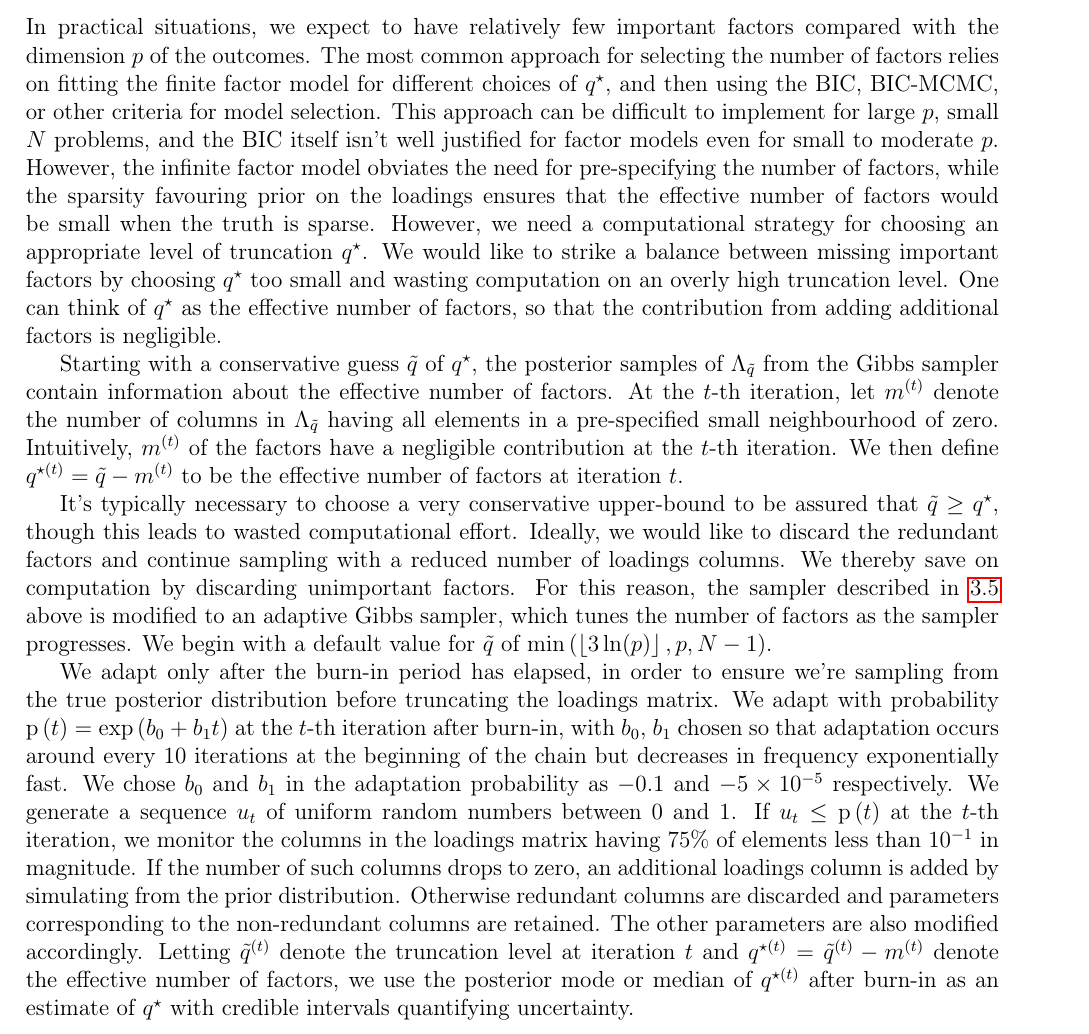
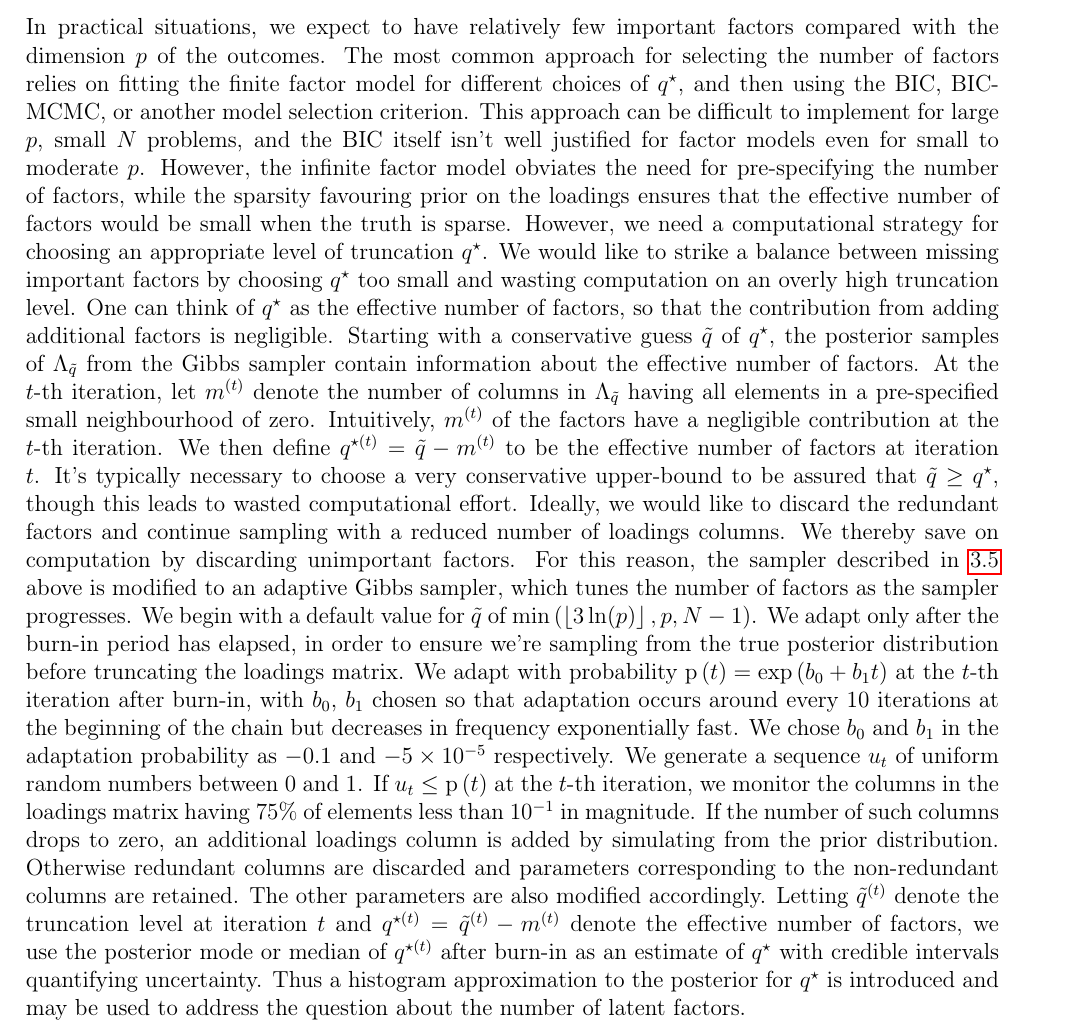
Before and after one commit to Keefe-Murphy/IMIFA, a LaTeX document (Notes.tex): part of page 12 of 17, cut so that both start at the same text. Compiled offline with pdfLaTeX; a missing bibliography style is replaced by a similar one.

Commit message:
Minor edits.

```diff
--- a/Notes.tex
+++ b/Notes.tex
@@ -392,13 +392,7 @@ Using the conditional prior in \eqref{eq:21} and the prior for $\tau_k$ in \eqre
 \end{flalign}
 \subsection[Adaptive Step]{Adaptive Step}
 \label{Adapt_Section}
-In practical situations, we expect to have relatively few important factors compared with the dimension $p$ of the outcomes. The most common approach for selecting the number of factors relies on fitting the finite factor model for different choices of $q^\star$, and then using the BIC, BIC-MCMC, or other criteria for model selection. This approach can be difficult to implement for large $p$, small $N$ problems, and the BIC itself isn't well justified for factor models even for small to moderate $p$. However, the infinite factor model obviates the need for pre-specifying the number of factors, while the sparsity favouring prior on the loadings ensures that the effective number of factors would be small when the truth is sparse. However, we need a computational strategy for choosing an appropriate level of truncation $q^\star$. We would like to strike a balance between missing important factors by choosing $q^\star$ too small and wasting computation on an overly high truncation level. One can think of $q^\star$ as the effective number of factors, so that the contribution from adding additional factors is negligible.
-
-Starting with a conservative guess $\tilde{q}$ of $q^\star$, the posterior samples of $\Lambda_{\tilde{q}}$ from the Gibbs sampler contain information about the effective number of factors. At the $t$-th iteration, let $m^{\left(t\right)}$ denote the number of columns in $\Lambda_{\tilde{q}}$ having all elements in a pre-specified small neighbourhood of zero. Intuitively, $m^{\left(t\right)}$ of the factors have a negligible contribution at the $t$-th iteration. We then define $q^{\star\left(t\right)} = \tilde{q} - m^{\left(t\right)}$ to be the effective number of factors at iteration $t$.
-
-It's typically necessary to choose a very conservative upper-bound to be assured that $\tilde{q} \geq q^\star$, though this leads to wasted computational effort. Ideally, we would like to discard the redundant factors and continue sampling with a reduced number of loadings columns. We thereby save on computation by discarding unimportant factors. For this reason, the sampler described in \ref{Gibbs1} above is modified to an adaptive Gibbs sampler, which tunes the number of factors as the sampler progresses. We begin with a default value for $\tilde{q}$ of $\min\left(\left\lfloor 3\ln(p)\right\rfloor, p, N-1\right)$.
-
-We adapt only after the burn-in period has elapsed, in order to ensure we're sampling from the true posterior distribution before truncating the loadings matrix. We adapt with probability $\mathrm{p}\left(t\right) = \exp\left(b_0 + b_1t\right)$ at the $t$-th iteration after burn-in, with $b_0$, $b_1$ chosen so that adaptation occurs around every 10 iterations at the beginning of the chain but decreases in frequency exponentially fast. We chose $b_0$ and $b_1$ in the adaptation probability as $-0.1$ and $-5 \times 10^{-5}$ respectively. We generate a sequence $u_t$ of uniform random numbers between $0$ and $1$. If $u_t \leq \mathrm{p}\left(t\right)$ at the $t$-th iteration, we monitor the columns in the loadings matrix having $75\%$ of elements less than $10^{-1}$ in magnitude. If the number of such columns drops to zero, an additional loadings column is added by simulating from the prior distribution. Otherwise redundant columns are discarded and parameters corresponding to the non-redundant columns are retained. The other parameters are also modified accordingly. Letting $\tilde{q}^{\left(t\right)}$ denote the truncation level at iteration $t$ and $q^{\star\left(t\right)} = \tilde{q}^{\left(t\right)} - m^{\left(t\right)}$ denote the effective number of factors, we use the posterior mode or median of $q^{\star\left(t\right)}$ after burn-in as an estimate of $q^\star$ with credible intervals quantifying uncertainty.
+In practical situations, we expect to have relatively few important factors compared with the dimension $p$ of the outcomes. The most common approach for selecting the number of factors relies on fitting the finite factor model for different choices of $q^\star$, and then using the BIC, BIC-MCMC, or another model selection criterion. This approach can be difficult to implement for large $p$, small $N$ problems, and the BIC itself isn't well justified for factor models even for small to moderate $p$. However, the infinite factor model obviates the need for pre-specifying the number of factors, while the sparsity favouring prior on the loadings ensures that the effective number of factors would be small when the truth is sparse. However, we need a computational strategy for choosing an appropriate level of truncation $q^\star$. We would like to strike a balance between missing important factors by choosing $q^\star$ too small and wasting computation on an overly high truncation level. One can think of $q^\star$ as the effective number of factors, so that the contribution from adding additional factors is negligible. Starting with a conservative guess $\tilde{q}$ of $q^\star$, the posterior samples of $\Lambda_{\tilde{q}}$ from the Gibbs sampler contain information about the effective number of factors. At the $t$-th iteration, let $m^{\left(t\right)}$ denote the number of columns in $\Lambda_{\tilde{q}}$ having all elements in a pre-specified small neighbourhood of zero. Intuitively, $m^{\left(t\right)}$ of the factors have a negligible contribution at the $t$-th iteration. We then define $q^{\star\left(t\right)} = \tilde{q} - m^{\left(t\right)}$ to be the effective number of factors at iteration $t$. It's typically necessary to choose a very conservative upper-bound to be assured that $\tilde{q} \geq q^\star$, though this leads to wasted computational effort. Ideally, we would like to discard the redundant factors and continue sampling with a reduced number of loadings columns. We thereby save on computation by discarding unimportant factors. For this reason, the sampler described in \ref{Gibbs1} above is modified to an adaptive Gibbs sampler, which tunes the number of factors as the sampler progresses. We begin with a default value for $\tilde{q}$ of $\min\left(\left\lfloor 3\ln(p)\right\rfloor, p, N-1\right)$. We adapt only after the burn-in period has elapsed, in order to ensure we're sampling from the true posterior distribution before truncating the loadings matrix. We adapt with probability $\mathrm{p}\left(t\right) = \exp\left(b_0 + b_1t\right)$ at the $t$-th iteration after burn-in, with $b_0$, $b_1$ chosen so that adaptation occurs around every 10 iterations at the beginning of the chain but decreases in frequency exponentially fast. We chose $b_0$ and $b_1$ in the adaptation probability as $-0.1$ and $-5 \times 10^{-5}$ respectively. We generate a sequence $u_t$ of uniform random numbers between $0$ and $1$. If $u_t \leq \mathrm{p}\left(t\right)$ at the $t$-th iteration, we monitor the columns in the loadings matrix having $75\%$ of elements less than $10^{-1}$ in magnitude. If the number of such columns drops to zero, an additional loadings column is added by simulating from the prior distribution. Otherwise redundant columns are discarded and parameters corresponding to the non-redundant columns are retained. The other parameters are also modified accordingly. Letting $\tilde{q}^{\left(t\right)}$ denote the truncation level at iteration $t$ and $q^{\star\left(t\right)} = \tilde{q}^{\left(t\right)} - m^{\left(t\right)}$ denote the effective number of factors, we use the posterior mode or median of $q^{\star\left(t\right)}$ after burn-in as an estimate of $q^\star$ with credible intervals quantifying uncertainty. Thus a histogram approximation to the posterior for $q^\star$ is introduced and may be used to address the question about the number of latent factors.
 
 \section[Extension to Clustering Heterogeneous Data]{Extension to Clustering Heterogeneous Data}
 \subsection[Introducing Mixture Models]{Introducing Mixture Models}
```
Also changed, not shown: Notes.pdf.
